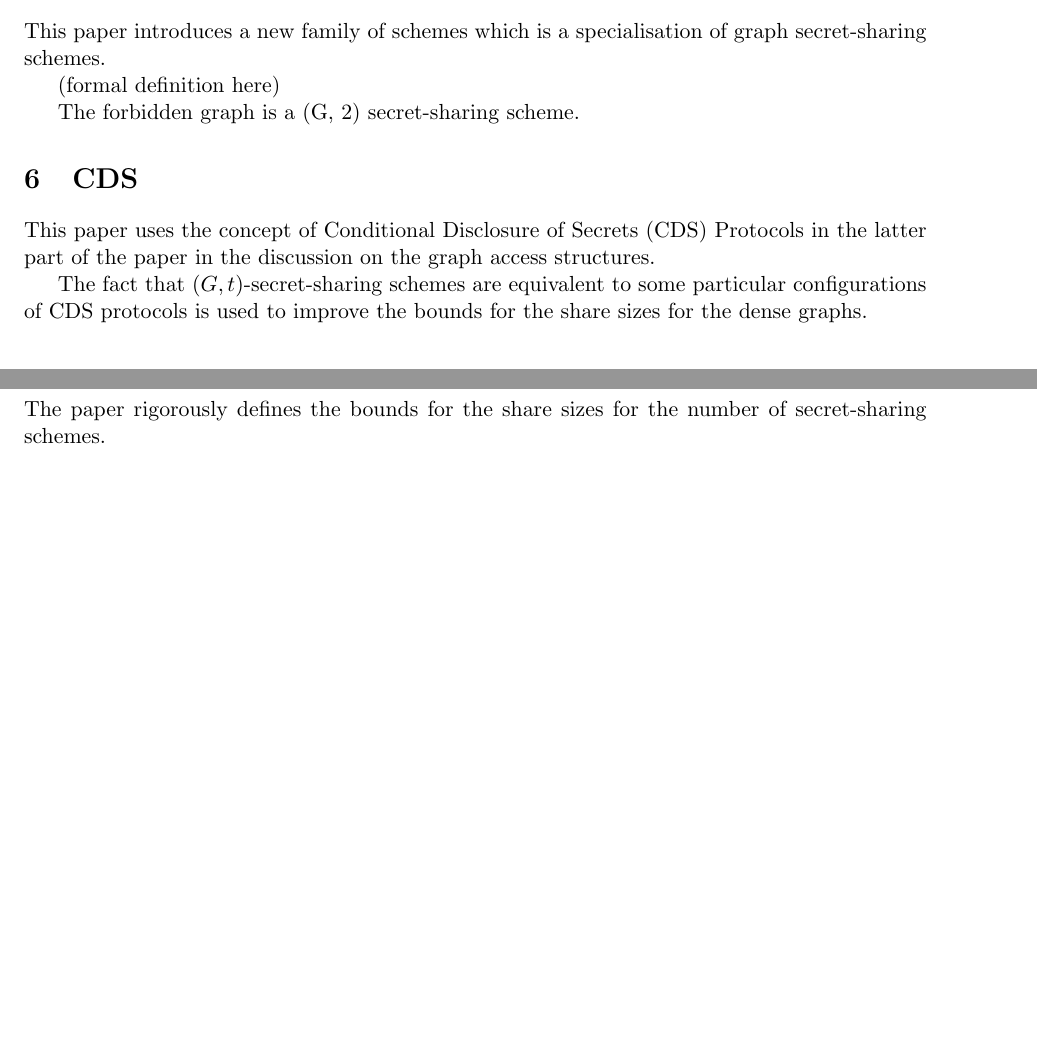
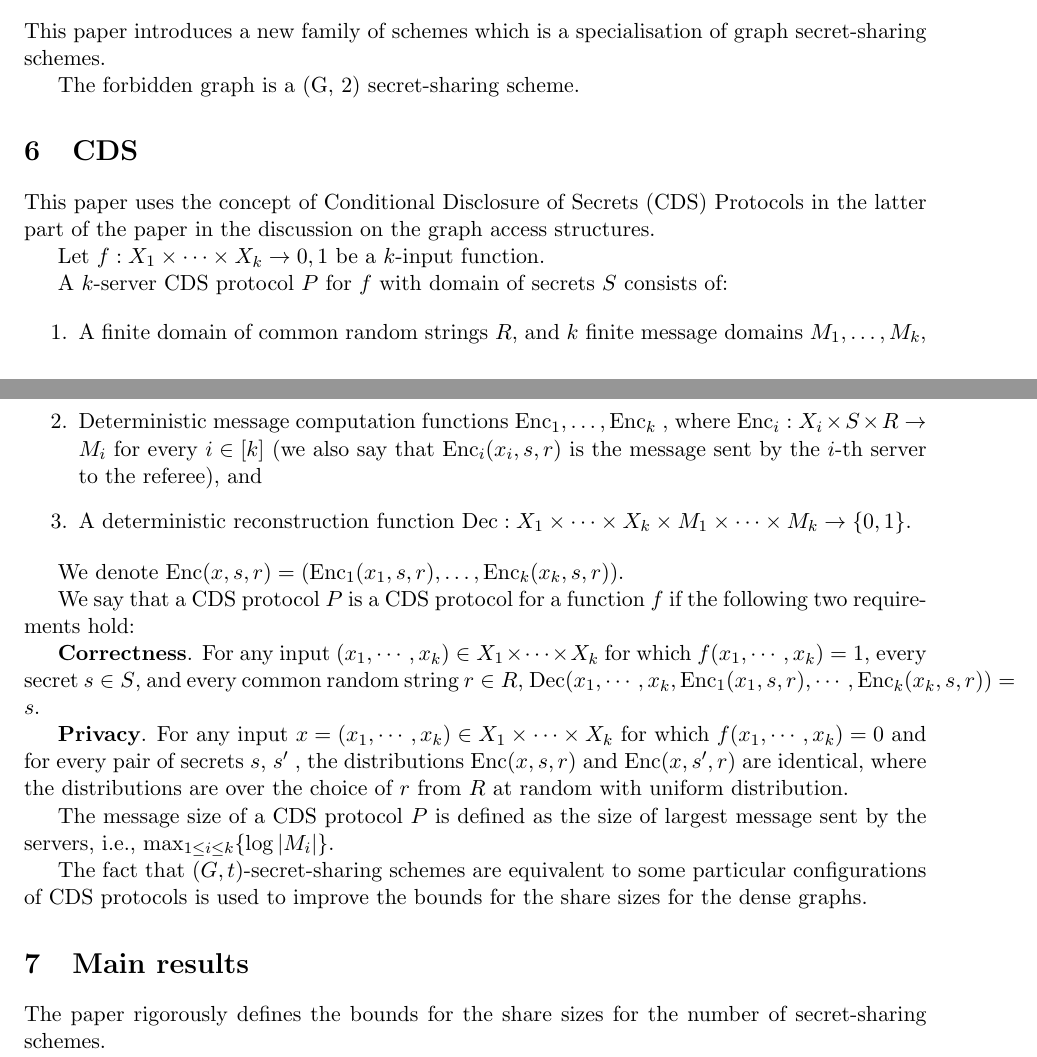
Before and after one commit to hijarian/urv-cis-exercises, a LaTeX problem sheet (assignment2.tex, which reads assignment2body.tex): two parts of pages 5 and 6 of 7, joined at a grey line, cut so that both start at the same text, the shorter picture padded with empty space. Compiled offline with pdfLaTeX; a LaTeX package or settings file that is missing is left out.

Commit message:
CDS protocols definition

```diff
--- a/assignment2body.tex
+++ b/assignment2body.tex
@@ -187,13 +187,43 @@ They are defined as graphs with at least $\binom{n}{2} - n^{1 + \beta }$ edges f
 
 This paper introduces a new family of schemes which is a specialisation of graph secret-sharing schemes.
 
-(formal definition here)
+
 
 The forbidden graph is a (G, 2) secret-sharing scheme.
 
 \section{CDS}
 
 This paper uses the concept of Conditional Disclosure of Secrets (CDS) Protocols in the latter part of the paper in the discussion on the graph access structures.
+
+Let $f : X_1 \times \cdots \times X_k \rightarrow {0, 1}$ be a $k$-input function.
+
+A $k$-server CDS protocol $P$ for $f$ with domain of secrets $S$ consists of:
+
+\begin{enumerate}
+    \item A finite domain of common random strings $R$, and $k$ finite message domains
+    $M_1 , \ldots , M_k$,
+    \item Deterministic message computation functions $\text{Enc}_1 , \ldots , \text{Enc}_k$ ,
+    where $\text{Enc}_i : X_i \times S \times R \rightarrow M_i$ for every $i \in [k]$ (we also say that $\text{Enc}_i (x_i , s, r)$ is the
+    message sent by the $i$-th server to the referee), and
+    \item A deterministic reconstruction function $\text{Dec} : X_1 \times \cdots \times X_k \times M_1 \times \cdots \times M_k \rightarrow \{0, 1\}$.
+\end{enumerate}
+
+We denote $\text{Enc}(x, s, r) = (\text{Enc}_1 (x_1 , s, r), \ldots, \text{Enc}_k(x_k , s, r))$.
+
+We say that a CDS protocol $P$ is a CDS protocol for a function $f$ if the following two require-
+ments hold:
+
+\textbf{Correctness}. For any input $(x_1 , \cdots , x_k ) \in X_1 \times \cdots \times X_k$ for which
+$f(x_1, \cdots , x_k ) = 1$, every secret $s \in S$, and every common random string $r \in R$,
+$\text{Dec}(x_1 , \cdots , x_k , \text{Enc}_1 (x_1, s, r), \cdots , \text{Enc}_k (x_k , s, r)) = s$.
+
+\textbf{Privacy}. For any input $x = (x_1 , \cdots , x_k ) \in X_1 \times \cdots \times X_k$ for which
+$f (x_1, \cdots , x_k ) = 0$ and for every pair of secrets $s$, $s'$ , the distributions $\text{Enc}(x, s, r)$
+and $\text{Enc}(x, s' , r)$ are identical, where the distributions are over the choice of $r$
+from $R$ at random with uniform distribution.
+
+The message size of a CDS protocol $P$ is defined as the size of largest message
+sent by the servers, i.e., $\max_{1 \le i \le k} \{\log |M_i|\}$.
 
 The fact that $(G,t)$-secret-sharing schemes are equivalent to some particular configurations of CDS protocols is used to improve the bounds for the share sizes for the dense graphs.
 
```
